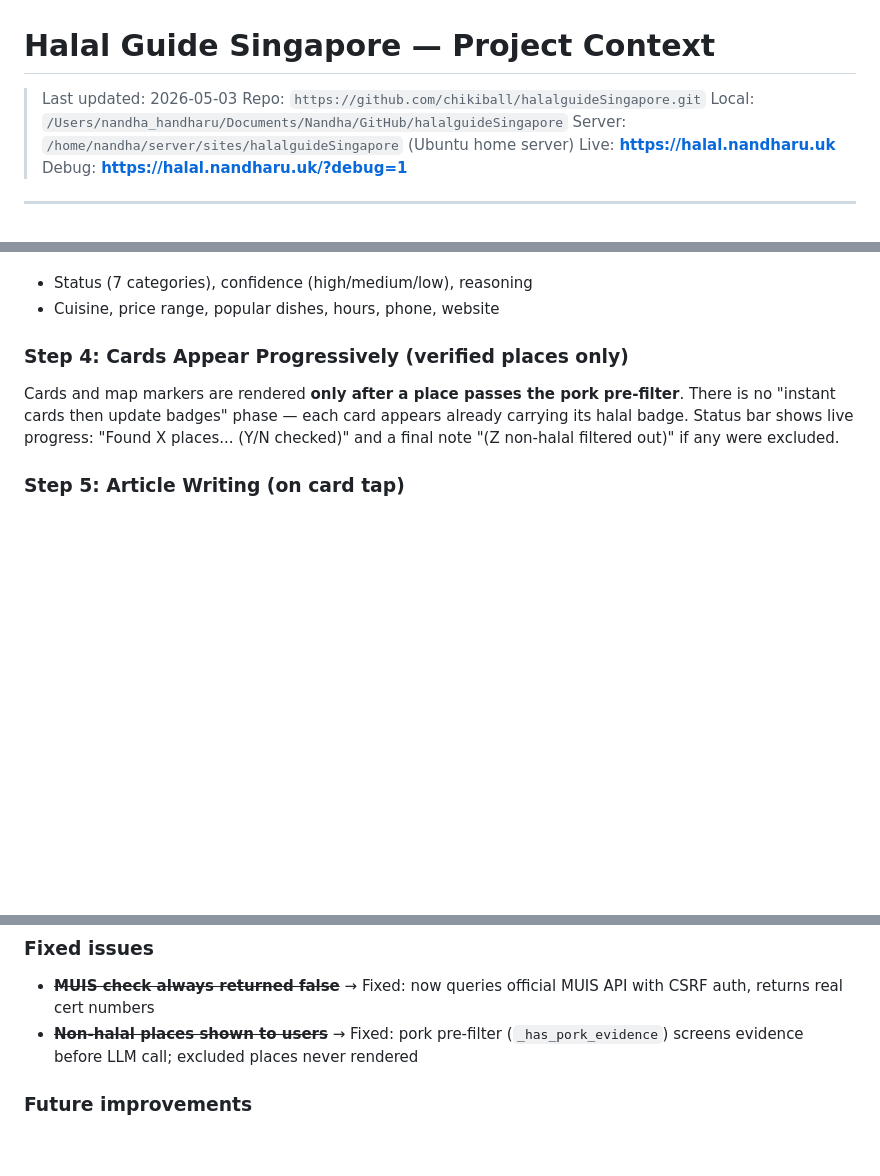
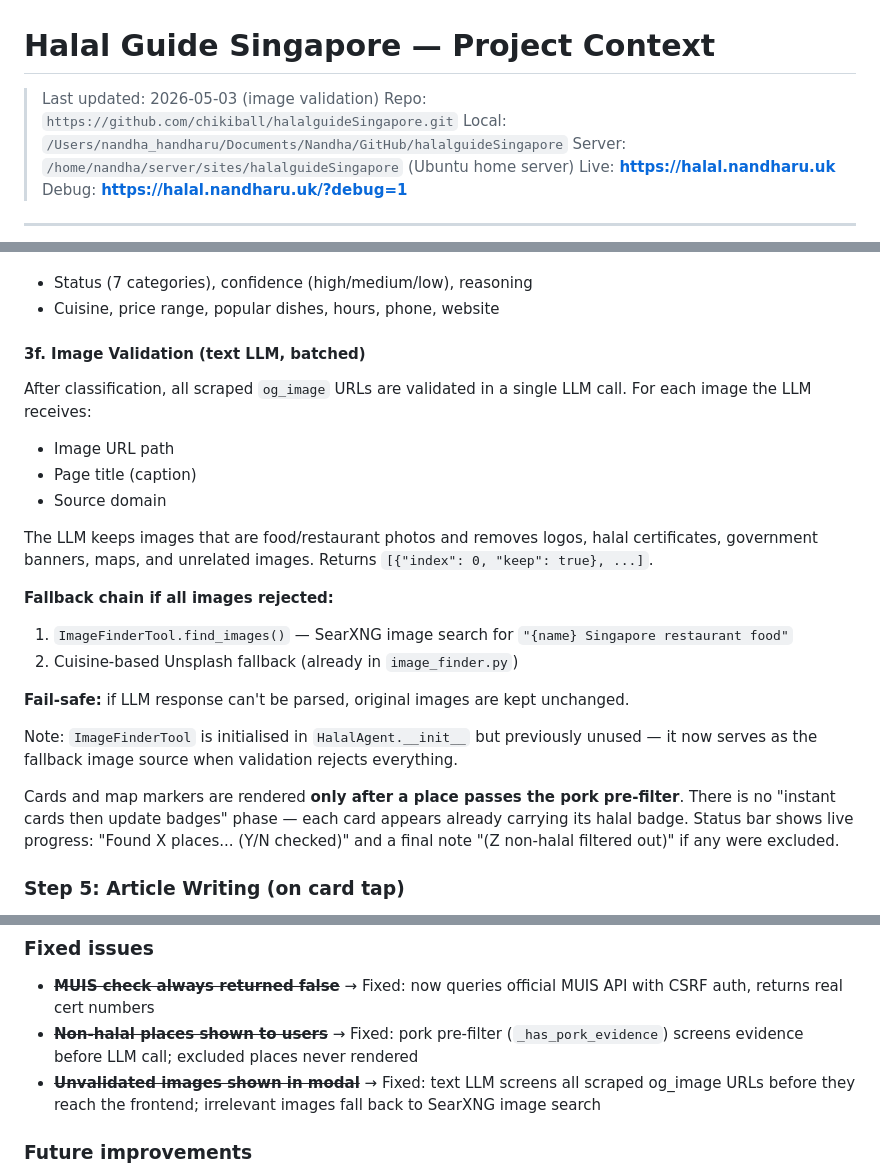
Before and after one commit to chikiball/halalguideSingapore, a Markdown page: context.md, 3 parts joined by grey strips. Drawn GitHub-style; blank space fills up the shorter version.

Commit message:
📝 Update context.md — image validation via text LLM
Co-Authored-By: Claude Sonnet 4.6 <noreply@anthropic.com>

```diff
--- a/context.md
+++ b/context.md
@@ -1,6 +1,6 @@
 # Halal Guide Singapore — Project Context
 
-> Last updated: 2026-05-03
+> Last updated: 2026-05-03 (image validation)
 > Repo: `https://github.com/chikiball/halalguideSingapore.git`
 > Local: `/Users/nandha_handharu/Documents/Nandha/GitHub/halalguideSingapore`
 > Server: `/home/nandha/server/sites/halalguideSingapore` (Ubuntu home server)
@@ -249,7 +249,22 @@ All evidence sent to LLM with structured prompt. Returns:
 - Status (7 categories), confidence (high/medium/low), reasoning
 - Cuisine, price range, popular dishes, hours, phone, website
 
-### Step 4: Cards Appear Progressively (verified places only)
+#### 3f. Image Validation (text LLM, batched)
+
+After classification, all scraped `og_image` URLs are validated in a single LLM call. For each image the LLM receives:
+- Image URL path
+- Page title (caption)
+- Source domain
+
+The LLM keeps images that are food/restaurant photos and removes logos, halal certificates, government banners, maps, and unrelated images. Returns `[{"index": 0, "keep": true}, ...]`.
+
+**Fallback chain if all images rejected:**
+1. `ImageFinderTool.find_images()` — SearXNG image search for `"{name} Singapore restaurant food"`
+2. Cuisine-based Unsplash fallback (already in `image_finder.py`)
+
+**Fail-safe:** if LLM response can't be parsed, original images are kept unchanged.
+
+Note: `ImageFinderTool` is initialised in `HalalAgent.__init__` but previously unused — it now serves as the fallback image source when validation rejects everything.
 
 Cards and map markers are rendered **only after a place passes the pork pre-filter**. There is no "instant cards then update badges" phase — each card appears already carrying its halal badge. Status bar shows live progress: "Found X places... (Y/N checked)" and a final note "(Z non-halal filtered out)" if any were excluded.
 
@@ -422,6 +437,7 @@ sudo docker compose up -d app agent
 ### Fixed issues
 - ~~**MUIS check always returned false**~~ → Fixed: now queries official MUIS API with CSRF auth, returns real cert numbers
 - ~~**Non-halal places shown to users**~~ → Fixed: pork pre-filter (`_has_pork_evidence`) screens evidence before LLM call; excluded places never rendered
+- ~~**Unvalidated images shown in modal**~~ → Fixed: text LLM screens all scraped og_image URLs before they reach the frontend; irrelevant images fall back to SearXNG image search
 
 ### Future improvements
 - **Redis/file cache** — persist AI results across restarts
```
